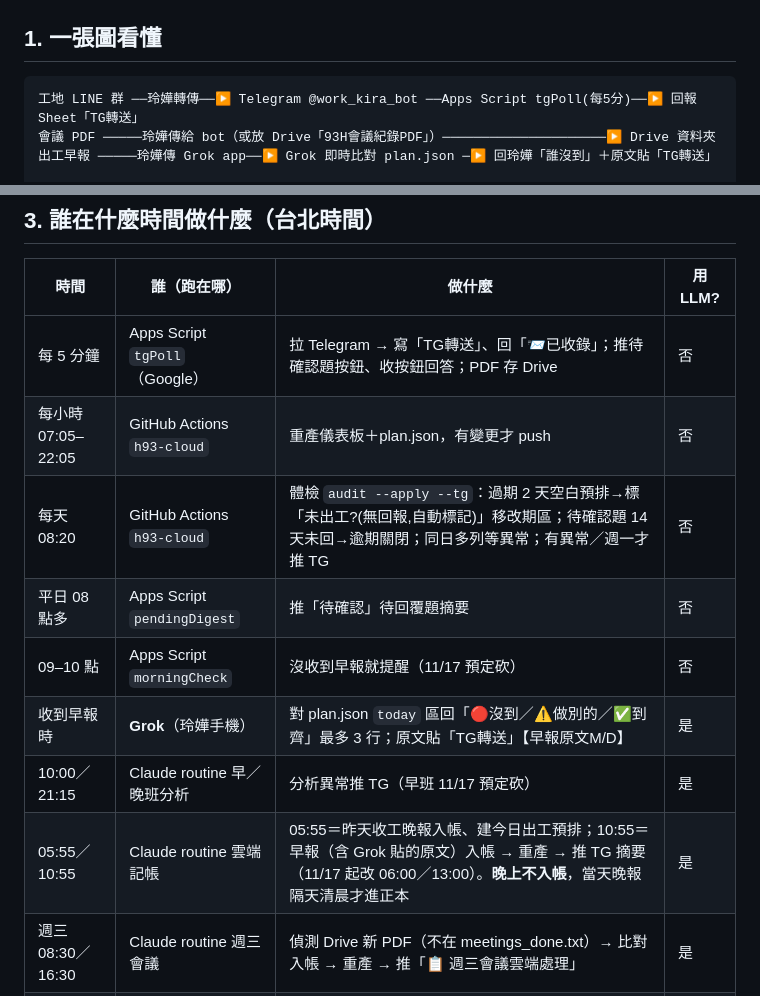
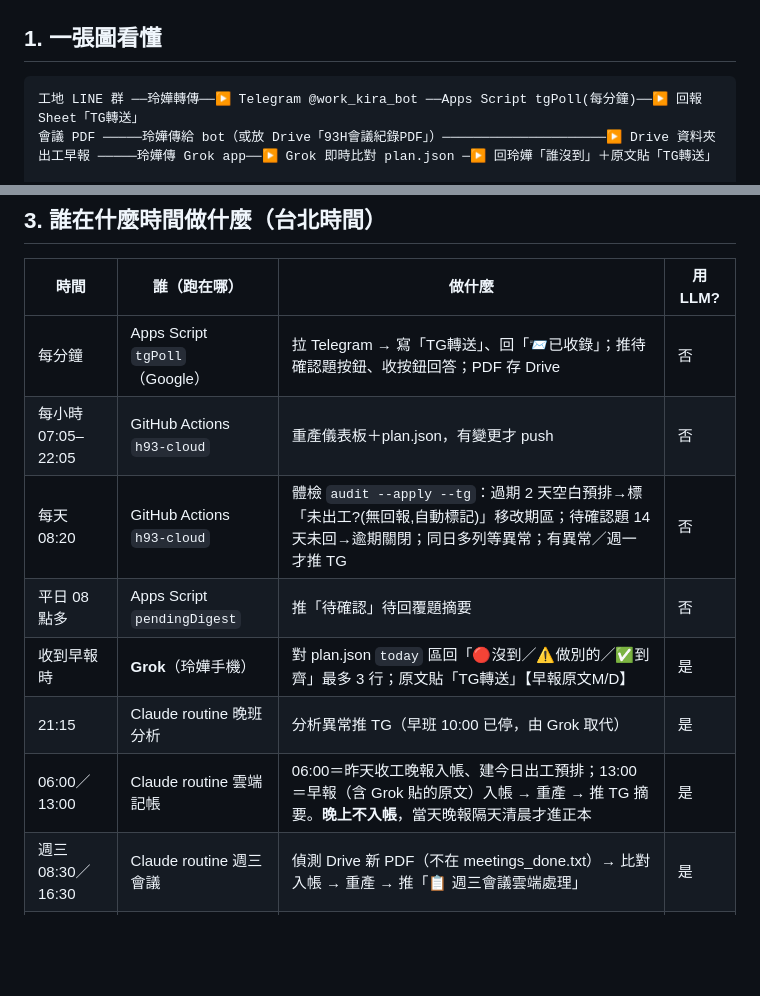
Before and after one commit to jammieaiwriter-jpg/highhand, a Markdown page: docs/93H工地進度全流程.md, 2 parts joined by grey strips. GitHub-like rendering; blank space fills up the shorter version.

Commit message:
docs: schedule cut applied (ledger 06:00/13:00, early analysis & morningCheck off)
Co-Authored-By: Claude Opus 5.5 <noreply@anthropic.com>

````diff
--- a/docs/93H工地進度全流程.md
+++ b/docs/93H工地進度全流程.md
@@ -10,7 +10,7 @@
 ## 1. 一張圖看懂
 
 ```
-工地 LINE 群 ──玲嬅轉傳──▶ Telegram @work_kira_bot ──Apps Script tgPoll(每5分)──▶ 回報Sheet「TG轉送」
+工地 LINE 群 ──玲嬅轉傳──▶ Telegram @work_kira_bot ──Apps Script tgPoll(每分鐘)──▶ 回報Sheet「TG轉送」
 會議 PDF ─────玲嬅傳給 bot（或放 Drive「93H會議紀錄PDF」）─────────────────────▶ Drive 資料夾
 出工早報 ─────玲嬅傳 Grok app──▶ Grok 即時比對 plan.json ─▶ 回玲嬅「誰沒到」＋原文貼「TG轉送」
 
@@ -40,14 +40,13 @@ Drive PDF ──▶│ GitHub Actions 體檢（每日08:20，不用LLM）
 
 | 時間 | 誰（跑在哪） | 做什麼 | 用 LLM? |
 |---|---|---|---|
-| 每 5 分鐘 | Apps Script `tgPoll`（Google） | 拉 Telegram → 寫「TG轉送」、回「📨已收錄」；推待確認題按鈕、收按鈕回答；PDF 存 Drive | 否 |
+| 每分鐘 | Apps Script `tgPoll`（Google） | 拉 Telegram → 寫「TG轉送」、回「📨已收錄」；推待確認題按鈕、收按鈕回答；PDF 存 Drive | 否 |
 | 每小時 07:05–22:05 | GitHub Actions `h93-cloud` | 重產儀表板＋plan.json，有變更才 push | 否 |
 | 每天 08:20 | GitHub Actions `h93-cloud` | 體檢 `audit --apply --tg`：過期 2 天空白預排→標「未出工?(無回報,自動標記)」移改期區；待確認題 14 天未回→逾期關閉；同日多列等異常；有異常／週一才推 TG | 否 |
 | 平日 08 點多 | Apps Script `pendingDigest` | 推「待確認」待回覆題摘要 | 否 |
-| 09–10 點 | Apps Script `morningCheck` | 沒收到早報就提醒（11/17 預定砍） | 否 |
 | 收到早報時 | **Grok**（玲嬅手機） | 對 plan.json `today` 區回「🔴沒到／⚠️做別的／✅到齊」最多 3 行；原文貼「TG轉送」【早報原文M/D】 | 是 |
-| 10:00／21:15 | Claude routine 早／晚班分析 | 分析異常推 TG（早班 11/17 預定砍） | 是 |
-| 05:55／10:55 | Claude routine 雲端記帳 | 05:55＝昨天收工晚報入帳、建今日出工預排；10:55＝早報（含 Grok 貼的原文）入帳 → 重產 → 推 TG 摘要（11/17 起改 06:00／13:00）。**晚上不入帳**，當天晚報隔天清晨才進正本 | 是 |
+| 21:15 | Claude routine 晚班分析 | 分析異常推 TG（早班 10:00 已停，由 Grok 取代） | 是 |
+| 06:00／13:00 | Claude routine 雲端記帳 | 06:00＝昨天收工晚報入帳、建今日出工預排；13:00＝早報（含 Grok 貼的原文）入帳 → 重產 → 推 TG 摘要。**晚上不入帳**，當天晚報隔天清晨才進正本 | 是 |
 | 週三 08:30／16:30 | Claude routine 週三會議 | 偵測 Drive 新 PDF（不在 meetings_done.txt）→ 比對入帳 → 重產 → 推「📋 週三會議雲端處理」 | 是 |
 | 週三會後 | **Grok** | 讀會議紀錄對雲端表找漏記，寫「TG轉送」【補記-會議M/D】（記帳班次／下一場會議班次會吃進正本） | 是 |
 
````
